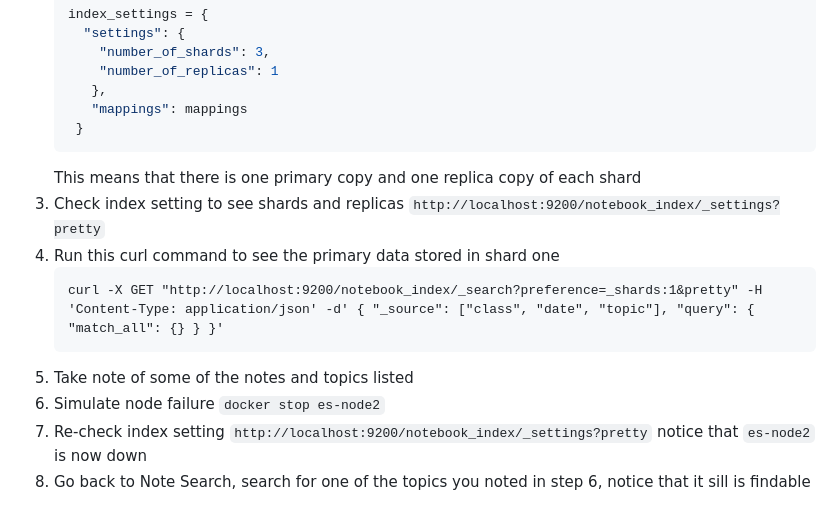
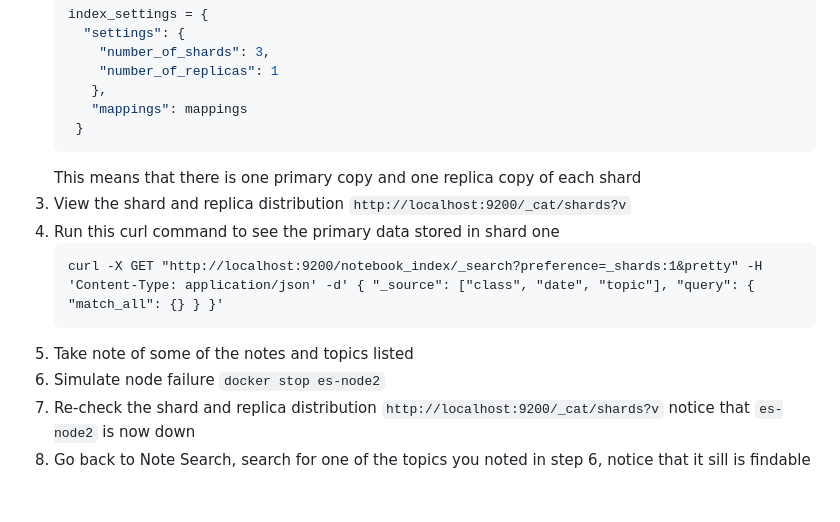
Before and after one commit to IshaSathe/NotesSearch, a Markdown page: README.md, the part around the change. Rendered like a GitHub page.

````diff
--- a/README.md
+++ b/README.md
@@ -104,12 +104,12 @@ Notes
     }
    ```
    This means that there is one primary copy and one replica copy of each shard
-3. Check index setting to see shards and replicas `http://localhost:9200/notebook_index/_settings?pretty`
+3. View the shard and replica distribution `http://localhost:9200/_cat/shards?v`
 4. Run this curl command to see the primary data stored in shard one
    ```
    curl -X GET "http://localhost:9200/notebook_index/_search?preference=_shards:1&pretty" -H 'Content-Type: application/json' -d' { "_source": ["class", "date", "topic"], "query": { "match_all": {} } }'
    ```
 6. Take note of some of the notes and topics listed
 7. Simulate node failure `docker stop es-node2`
-8. Re-check index setting `http://localhost:9200/notebook_index/_settings?pretty` notice that `es-node2` is now down
+8. Re-check the shard and replica distribution `http://localhost:9200/_cat/shards?v` notice that `es-node2` is now down
 9. Go back to Note Search, search for one of the topics you noted in step 6, notice that it sill is findable
````
